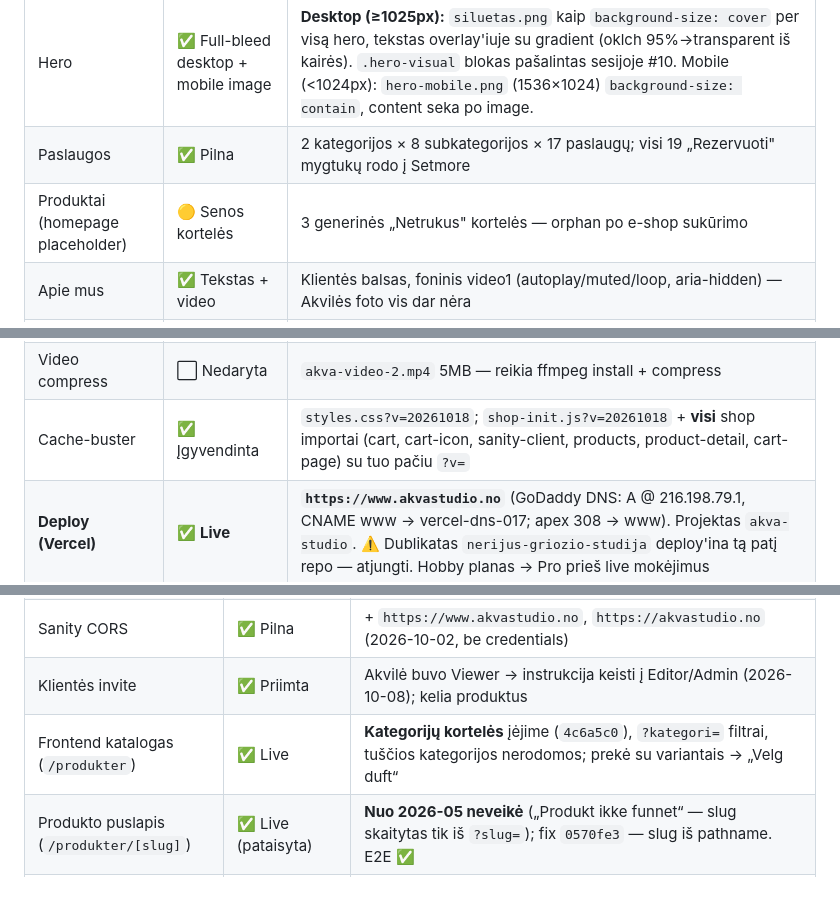
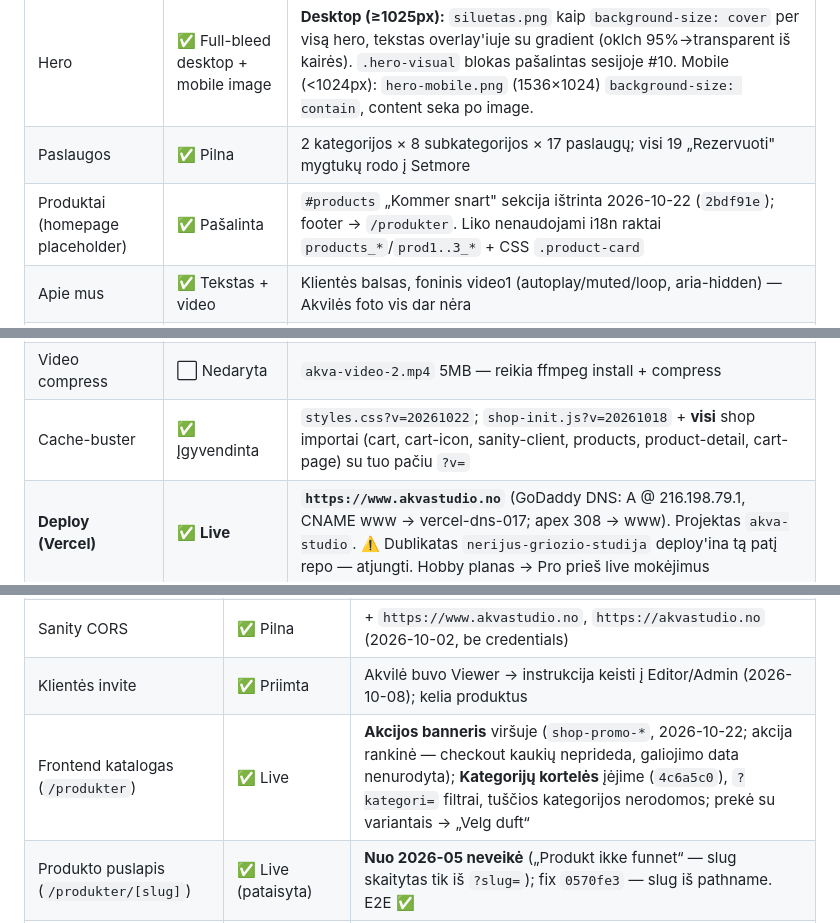
Before and after one commit to riko8825/Nerijus-griozio-studija, a Markdown page: PROJECT_STATUS.md, 3 parts joined by grey strips. Drawn GitHub-style; blank space fills up the shorter version.

```diff
--- a/PROJECT_STATUS.md
+++ b/PROJECT_STATUS.md
@@ -6,7 +6,7 @@
 | Header / nav | ✅ Įgyvendinta | LT/EN/NO switcher (**NO default** nuo 2026-09-27), mobile nav, „Parduotuvė" + „Krepšelis" + cart icon counter |
 | Hero | ✅ Full-bleed desktop + mobile image | **Desktop (≥1025px):** `siluetas.png` kaip `background-size: cover` per visą hero, tekstas overlay'iuje su gradient (oklch 95%→transparent iš kairės). `.hero-visual` blokas pašalintas sesijoje #10. Mobile (<1024px): `hero-mobile.png` (1536×1024) `background-size: contain`, content seka po image. |
 | Paslaugos | ✅ Pilna | 2 kategorijos × 8 subkategorijos × 17 paslaugų; visi 19 „Rezervuoti" mygtukų rodo į Setmore |
-| Produktai (homepage placeholder) | 🟡 Senos kortelės | 3 generinės „Netrukus" kortelės — orphan po e-shop sukūrimo |
+| Produktai (homepage placeholder) | ✅ Pašalinta | `#products` „Kommer snart" sekcija ištrinta 2026-10-22 (`2bdf91e`); footer → `/produkter`. Liko nenaudojami i18n raktai `products_*`/`prod1..3_*` + CSS `.product-card` |
 | Apie mus | ✅ Tekstas + video | Klientės balsas, foninis video1 (autoplay/muted/loop, aria-hidden) — Akvilės foto vis dar nėra |
 | Kodėl mes | ✅ Įgyvendinta | 4 privalumai |
 | Portfolio | ✅ 5 nuotraukos + video grid | 4 darbai + depiliacijos pavyzdys (span 2) + video (span 2, autoplay) |
@@ -24,7 +24,7 @@
 | Setmore embed mobile | ✅ Pataisyta | CTA `min-width: 0`, mobile `width: 100%` + 16px padding; iframe telpa 390/360 viewport'e (Playwright verify ✓) |
 | Image optimization | ✅ Sukurta | `scripts/optimize-images.py` (PIL, WebP+JPG, 3 dydžiai) |
 | Video compress | ⬜ Nedaryta | `akva-video-2.mp4` 5MB — reikia ffmpeg install + compress |
-| Cache-buster | ✅ Įgyvendinta | `styles.css?v=20261018`; `shop-init.js?v=20261018` + **visi** shop importai (cart, cart-icon, sanity-client, products, product-detail, cart-page) su tuo pačiu `?v=` |
+| Cache-buster | ✅ Įgyvendinta | `styles.css?v=20261022`; `shop-init.js?v=20261018` + **visi** shop importai (cart, cart-icon, sanity-client, products, product-detail, cart-page) su tuo pačiu `?v=` |
 | **Deploy (Vercel)** | ✅ **Live** | **`https://www.akvastudio.no`** (GoDaddy DNS: A @ 216.198.79.1, CNAME www → vercel-dns-017; apex 308 → www). Projektas `akva-studio`. ⚠️ Dublikatas `nerijus-griozio-studija` deploy'ina tą patį repo — atjungti. Hobby planas → Pro prieš live mokėjimus |
 | Klientės patvirtinimas | ✅ Patinka | Akvilė 2026-10-02: „labai patinka rezultatai“ |
 
@@ -38,7 +38,7 @@
 | Sanity projektas | ✅ Production | ID: `vwtjc4wg`, dataset: `production`; test „Kavapukas nr 1“ + „bandymas“ ištrinti 2026-10-15; Studio deploy 2026-10-19 (variantų schema) |
 | Sanity CORS | ✅ Pilna | + `https://www.akvastudio.no`, `https://akvastudio.no` (2026-10-02, be credentials) |
 | Klientės invite | ✅ Priimta | Akvilė buvo Viewer → instrukcija keisti į Editor/Admin (2026-10-08); kelia produktus |
-| Frontend katalogas (`/produkter`) | ✅ Live | **Kategorijų kortelės** įėjime (`4c6a5c0`), `?kategori=` filtrai, tuščios kategorijos nerodomos; prekė su variantais → „Velg duft“ |
+| Frontend katalogas (`/produkter`) | ✅ Live | **Akcijos banneris** viršuje (`shop-promo-*`, 2026-10-22; akcija rankinė — checkout kaukių neprideda, galiojimo data nenurodyta); **Kategorijų kortelės** įėjime (`4c6a5c0`), `?kategori=` filtrai, tuščios kategorijos nerodomos; prekė su variantais → „Velg duft“ |
 | Produkto puslapis (`/produkter/[slug]`) | ✅ Live (pataisyta) | **Nuo 2026-05 neveikė** („Produkt ikke funnet“ — slug skaitytas tik iš `?slug=`); fix `0570fe3` — slug iš pathname. E2E ✅ |
 | Krepšelis (`/handlekurv`) | ✅ Live | Pristatymo pasirinkimas (PostNord 79 kr / fri frakt ≥1000 kr / henting i studio), „Gå til betaling“ → Stripe, grįžimo pranešimai, a11y fokusas, bfcache |
 | Cart icon homepage'e | ✅ Live | Counter veikia per `localStorage` listener (be ES module) |
```
Also changed, not shown: other parts of PROJECT_STATUS.md (+2 -2 lines), SESSION_STATUS.md (+36 -2 lines), src/docs/structure.md (+4 -4 lines).
